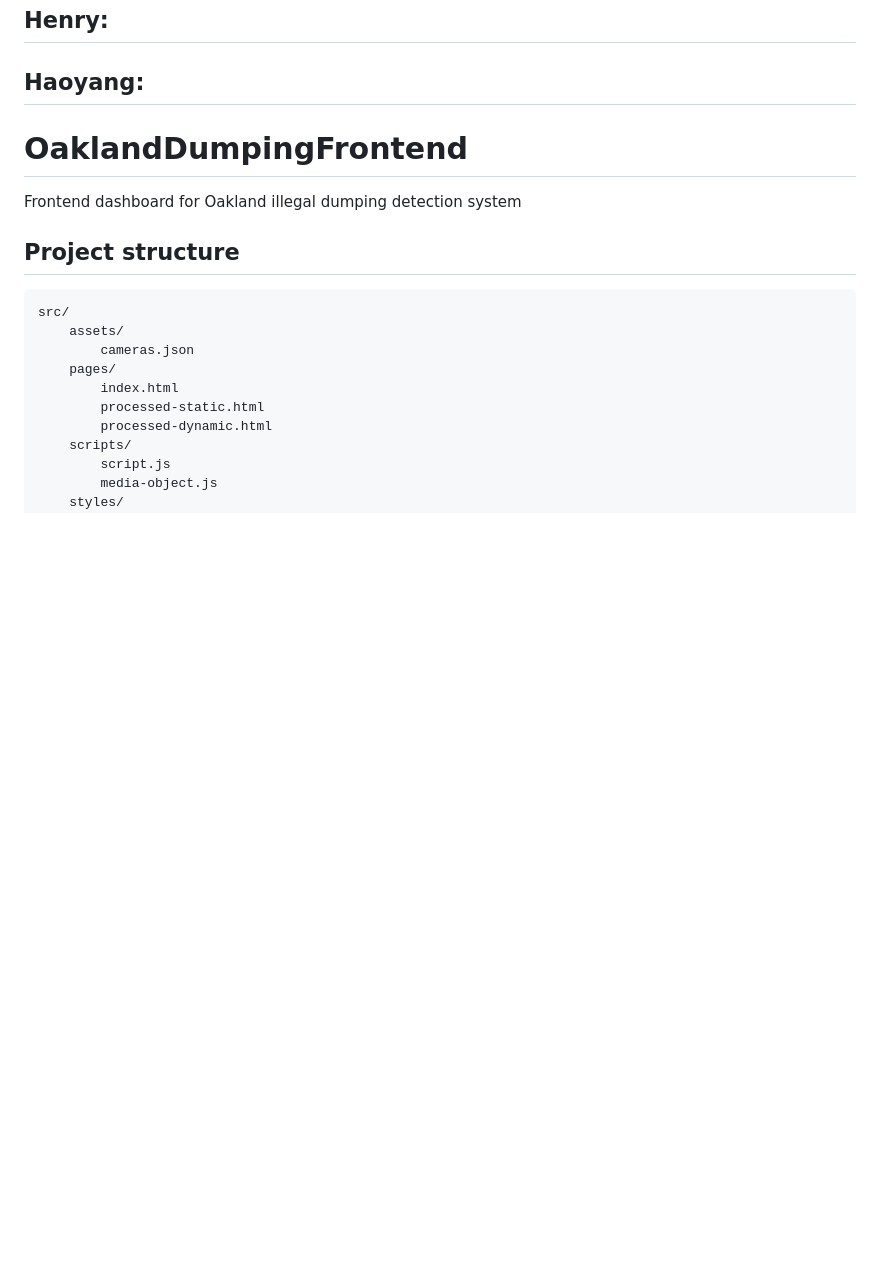
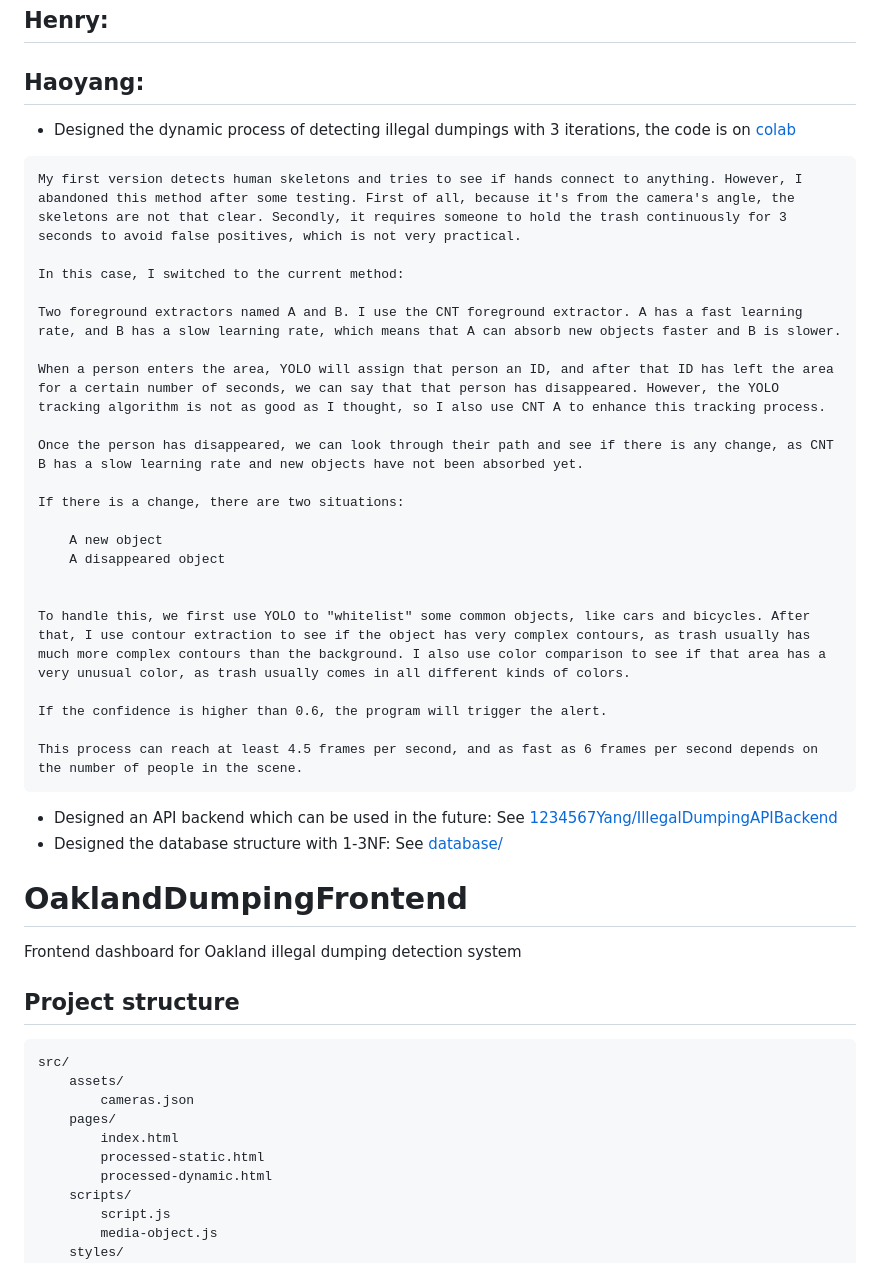
Before and after one commit to Pranav5435/City-Of-Oakland-Illegal-Dumping-Practicum-Project, a Markdown page: README.md, the part around the change. GitHub-like rendering; blank space fills up the shorter version.

````diff
--- a/README.md
+++ b/README.md
@@ -13,6 +13,35 @@ As the person who was mostly in charge of gather images and labeling images, I h
 ## Henry:
 
 ## Haoyang:
+
+* Designed the dynamic process of detecting illegal dumpings with 3 iterations, the code is on [colab](https://colab.research.google.com/drive/1yD4aRgR36VuThiYNIqRP35prEBQF5KQ1#scrollTo=YsMzcQIOBJr9)
+
+```
+My first version detects human skeletons and tries to see if hands connect to anything. However, I abandoned this method after some testing. First of all, because it's from the camera's angle, the skeletons are not that clear. Secondly, it requires someone to hold the trash continuously for 3 seconds to avoid false positives, which is not very practical.
+
+In this case, I switched to the current method:
+
+Two foreground extractors named A and B. I use the CNT foreground extractor. A has a fast learning rate, and B has a slow learning rate, which means that A can absorb new objects faster and B is slower.
+
+When a person enters the area, YOLO will assign that person an ID, and after that ID has left the area for a certain number of seconds, we can say that that person has disappeared. However, the YOLO tracking algorithm is not as good as I thought, so I also use CNT A to enhance this tracking process.
+
+Once the person has disappeared, we can look through their path and see if there is any change, as CNT B has a slow learning rate and new objects have not been absorbed yet.
+
+If there is a change, there are two situations:
+
+    A new object
+    A disappeared object
+
+
+To handle this, we first use YOLO to "whitelist" some common objects, like cars and bicycles. After that, I use contour extraction to see if the object has very complex contours, as trash usually has much more complex contours than the background. I also use color comparison to see if that area has a very unusual color, as trash usually comes in all different kinds of colors.
+
+If the confidence is higher than 0.6, the program will trigger the alert.
+
+This process can reach at least 4.5 frames per second, and as fast as 6 frames per second depends on the number of people in the scene.
+```
+
+* Designed an API backend which can be used in the future: See [1234567Yang/IllegalDumpingAPIBackend](https://github.com/1234567Yang/IllegalDumpingAPIBackend)
+* Designed the database structure with 1-3NF: See [database/](database/)
 
 
 # OaklandDumpingFrontend
````
